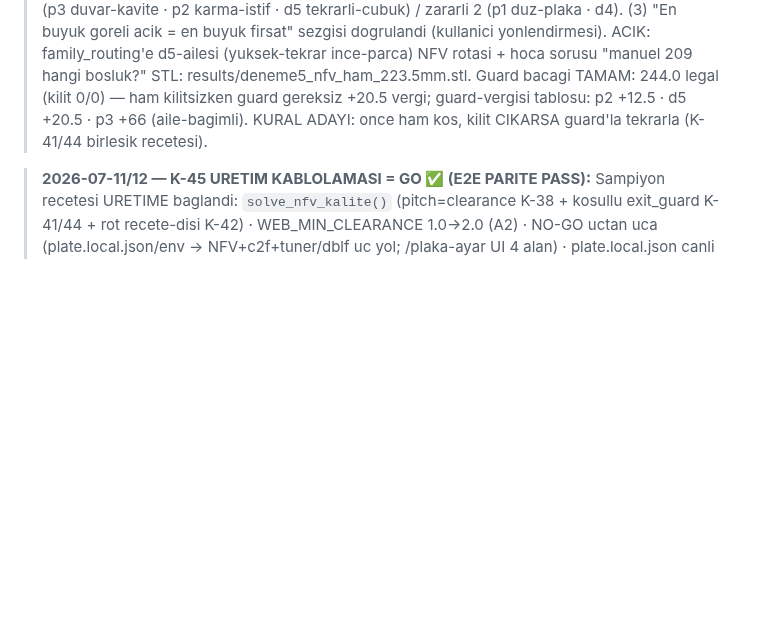
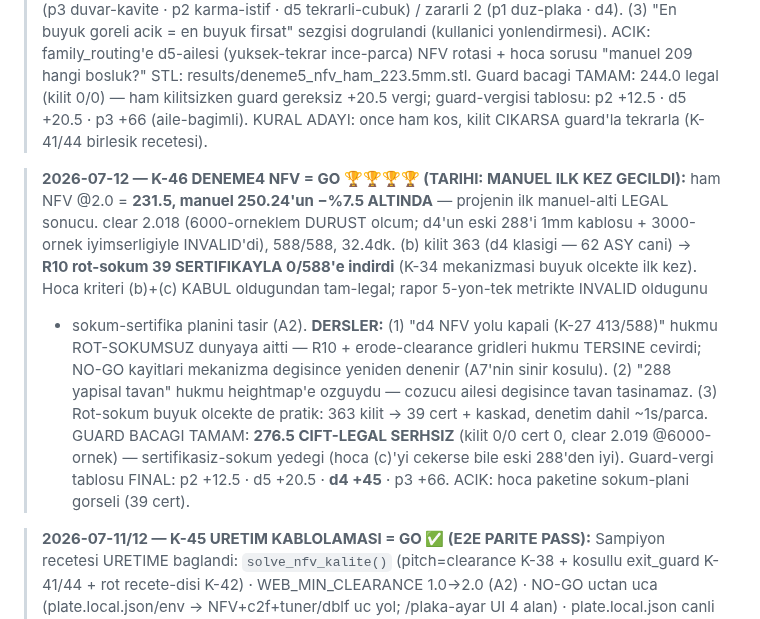
Before and after one commit to Eren845205/ie488-3d-nesting, a Markdown page: MOTOR/YONTEM_HARITASI_DATA_BASE.md, the part around the change. GitHub-like rendering; blank space fills up the shorter version.

```diff
--- a/MOTOR/YONTEM_HARITASI_DATA_BASE.md
+++ b/MOTOR/YONTEM_HARITASI_DATA_BASE.md
@@ -618,6 +618,24 @@ Saf-kutuda (boxy) %0 (cavity yoksa avantaj yok = doğası, overfit değil). Bede
 > tablosu: p2 +12.5 · d5 +20.5 · p3 +66 (aile-bagimli). KURAL ADAYI: once ham
 > kos, kilit CIKARSA guard'la tekrarla (K-41/44 birlesik recetesi).
 
+> **2026-07-12 — K-46 DENEME4 NFV = GO 🏆🏆🏆🏆 (TARIHI: MANUEL ILK KEZ GECILDI):**
+> ham NFV @2.0 = **231.5, manuel 250.24'un −%7.5 ALTINDA** — projenin ilk
+> manuel-alti LEGAL sonucu. clear 2.018 (6000-orneklem DURUST olcum; d4'un eski
+> 288'i 1mm kablosu + 3000-ornek iyimserligiyle INVALID'di), 588/588, 32.4dk.
+> (b) kilit 363 (d4 klasigi — 62 ASY cani) → **R10 rot-sokum 39 SERTIFIKAYLA
+> 0/588'e indirdi** (K-34 mekanizmasi buyuk olcekte ilk kez). Hoca kriteri
+> (b)+(c) KABUL oldugundan tam-legal; rapor 5-yon-tek metrikte INVALID oldugunu
+> + sokum-sertifika planini tasir (A2). **DERSLER:** (1) "d4 NFV yolu kapali
+> (K-27 413/588)" hukmu ROT-SOKUMSUZ dunyaya aitti — R10 + erode-clearance
+> gridleri hukmu TERSINE cevirdi; NO-GO kayitlari mekanizma degisince yeniden
+> denenir (A7'nin sinir kosulu). (2) "288 yapisal tavan" hukmu heightmap'e
+> ozguydu — cozucu ailesi degisince tavan tasinamaz. (3) Rot-sokum buyuk
+> olcekte de pratik: 363 kilit → 39 cert + kaskad, denetim dahil ~1s/parca.
+> GUARD BACAGI TAMAM: **276.5 CIFT-LEGAL SERHSIZ** (kilit 0/0 cert 0, clear
+> 2.019 @6000-ornek) — sertifikasiz-sokum yedegi (hoca (c)'yi cekerse bile
+> eski 288'den iyi). Guard-vergi tablosu FINAL: p2 +12.5 · d5 +20.5 ·
+> **d4 +45** · p3 +66. ACIK: hoca paketine sokum-plani gorseli (39 cert).
+
 > **2026-07-11/12 — K-45 URETIM KABLOLAMASI = GO ✅ (E2E PARITE PASS):**
 > Sampiyon recetesi URETIME baglandi: `solve_nfv_kalite()` (pitch=clearance
 > K-38 + kosullu exit_guard K-41/44 + rot recete-disi K-42) · WEB_MIN_CLEARANCE
```
Also changed, not shown: RESUME_2026-07-09.md (+42 -3 lines).
